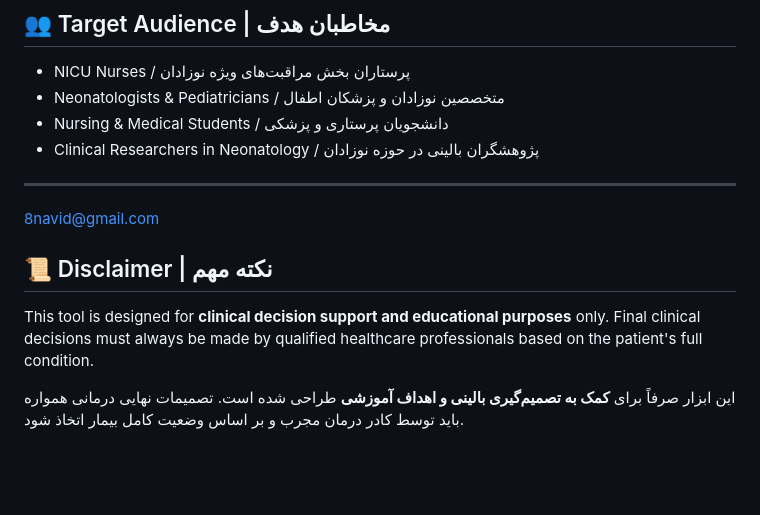
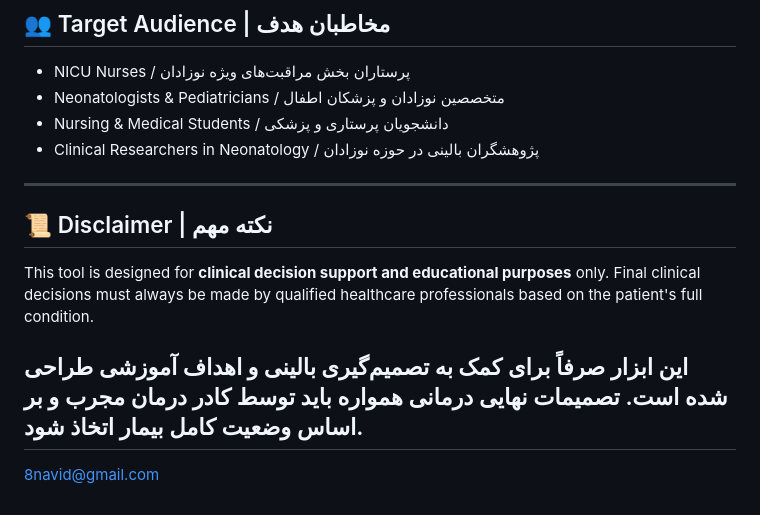
Before and after one commit to 8navid/neonatal-pain-care, a Markdown page: README.md, the part around the change. Rendered like a GitHub page; blank space fills up the shorter version.

```diff
--- a/README.md
+++ b/README.md
@@ -58,10 +58,12 @@ Research has shown that neonates whose pain is not properly managed are at highe
 - Clinical Researchers in Neonatology / پژوهشگران بالینی در حوزه نوزادان
 
 ---
-8navid@gmail.com
+
 
 ## 📜 Disclaimer | نکته مهم
 
 This tool is designed for **clinical decision support and educational purposes** only. Final clinical decisions must always be made by qualified healthcare professionals based on the patient's full condition.
 
 این ابزار صرفاً برای **کمک به تصمیم‌گیری بالینی و اهداف آموزشی** طراحی شده است. تصمیمات نهایی درمانی همواره باید توسط کادر درمان مجرب و بر اساس وضعیت کامل بیمار اتخاذ شود.
+---
+8navid@gmail.com
```
